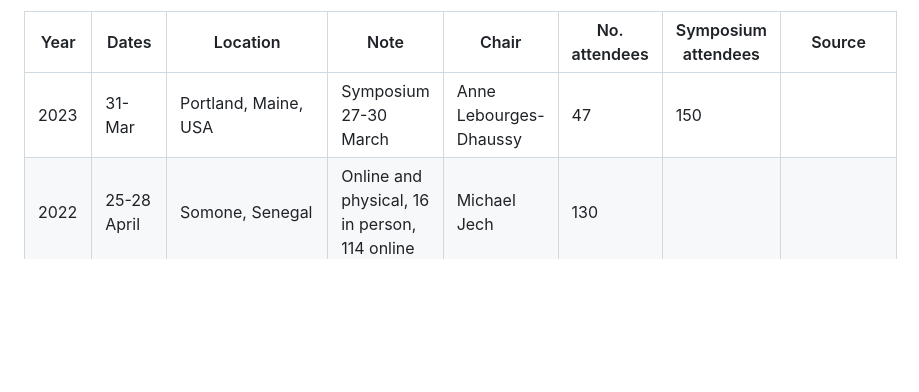
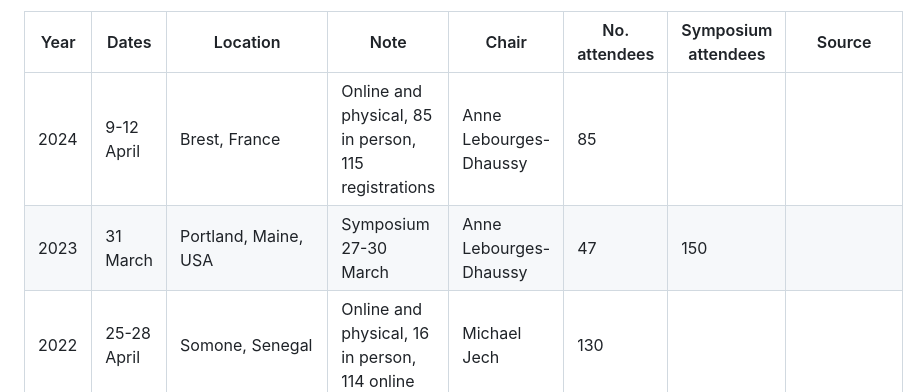
Before and after one commit to ices-eg/wg_WGFAST, a Markdown page: README.md, the part around the change. Rendered like a GitHub page; blank space fills up the shorter version.

Commit message:
Add 2024 meeting details

```diff
--- a/README.md
+++ b/README.md
@@ -35,7 +35,8 @@ In addition to these symposia, WGFAST has met yearly since 1984:
 
 |Year|Dates|Location|Note|Chair|No. attendees|Symposium attendees|Source|
 |---|---|---|---|---|---|---|---|
-|2023|31-Mar|Portland, Maine, USA|Symposium 27-30 March|Anne Lebourges-Dhaussy|47|150||
+|2024|9-12 April|Brest, France|Online and physical, 85 in person, 115 registrations|Anne Lebourges-Dhaussy|85|||
+|2023|31 March|Portland, Maine, USA|Symposium 27-30 March|Anne Lebourges-Dhaussy|47|150||
 |2022|25-28 April|Somone, Senegal|Online and physical, 16 in person, 114 online|Michael Jech|130||
 |2021|19-23 April|Bergen, Norway|Joint session on 21 April, online|Michael Jech|156||
 |2020|22-Apr|Bergen, Norway|Online|Michael Jech|120||
```
